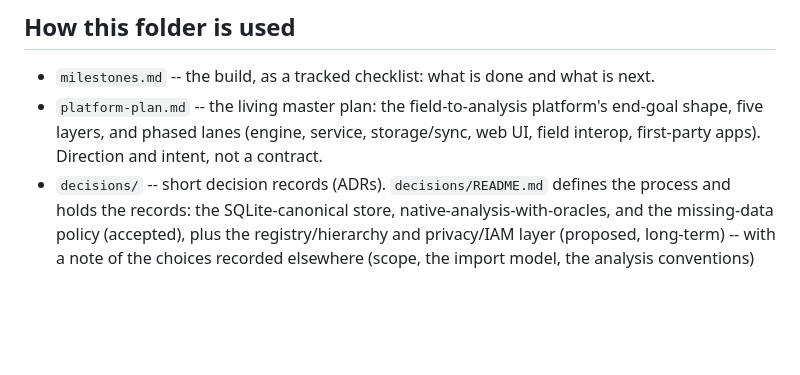
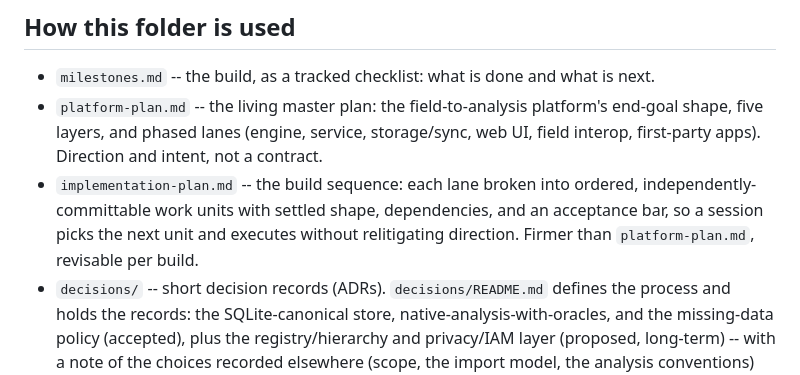
Before and after one commit to rbraunm/openfurrow, a Markdown page: roadmap/README.md, the part around the change. Drawn GitHub-style; blank space fills up the shorter version.

```diff
--- a/roadmap/README.md
+++ b/roadmap/README.md
@@ -10,6 +10,10 @@ decisions, and the milestone trail. Nothing in `roadmap/` is load-bearing at run
 - `platform-plan.md` -- the living master plan: the field-to-analysis platform's end-goal
   shape, five layers, and phased lanes (engine, service, storage/sync, web UI, field
   interop, first-party apps). Direction and intent, not a contract.
+- `implementation-plan.md` -- the build sequence: each lane broken into ordered,
+  independently-committable work units with settled shape, dependencies, and an acceptance
+  bar, so a session picks the next unit and executes without relitigating direction. Firmer
+  than `platform-plan.md`, revisable per build.
 - `decisions/` -- short decision records (ADRs). `decisions/README.md` defines the process
   and holds the records: the SQLite-canonical store, native-analysis-with-oracles, and the
   missing-data policy (accepted), plus the registry/hierarchy and privacy/IAM layer
```
Also changed, not shown: roadmap/implementation-plan.md (added, +309 -0 lines).
